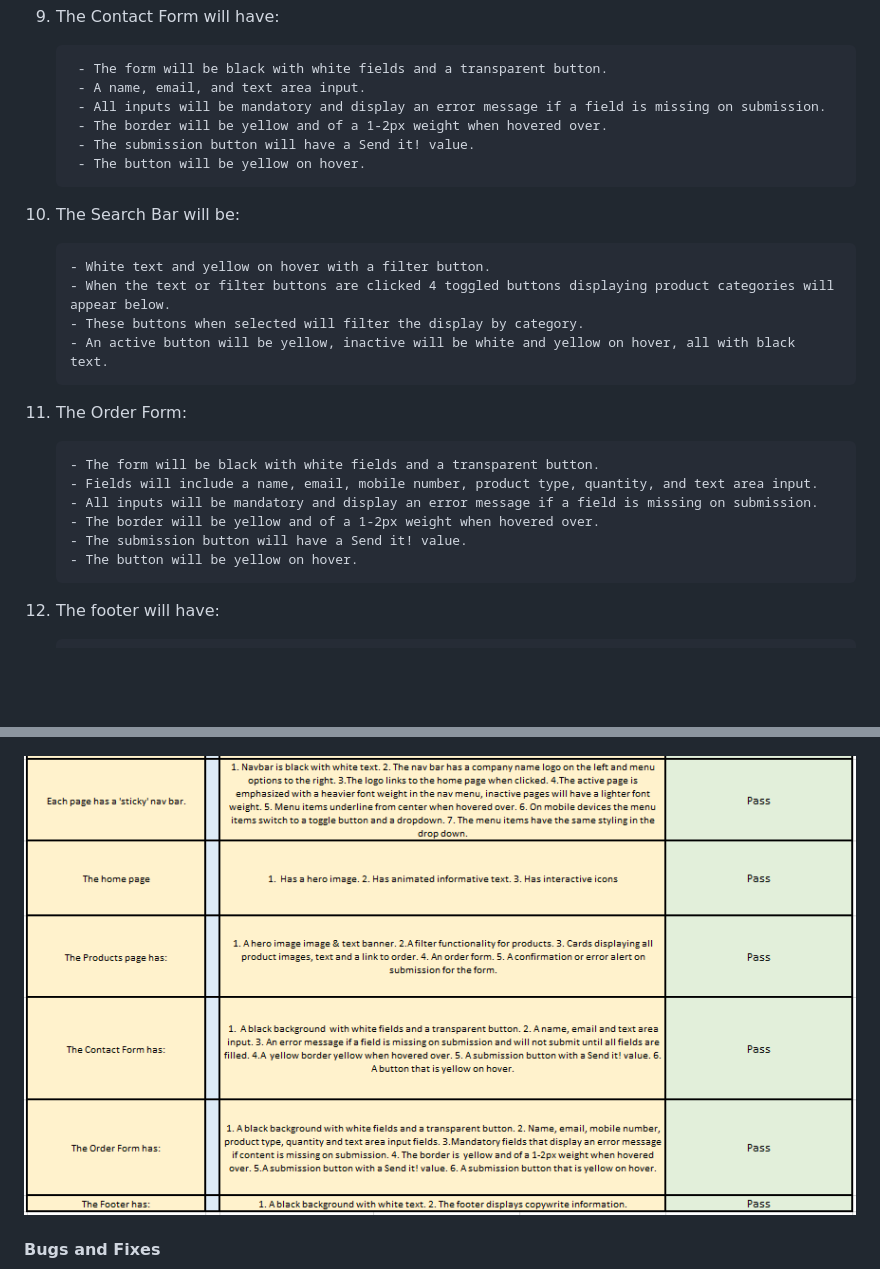
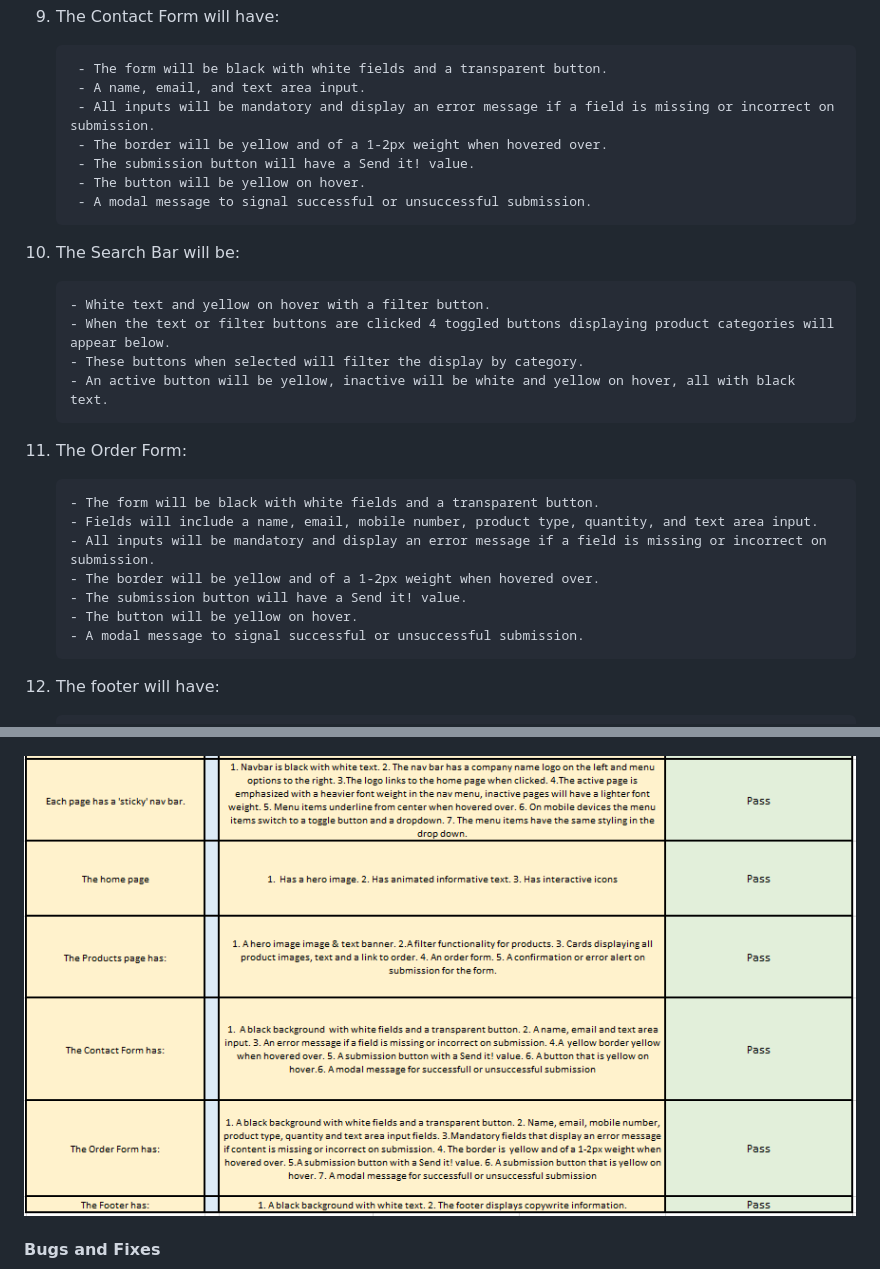
Before and after one commit to Code-Institute-Submissions/janeyrinn-jp_trading_AprResub, a Markdown page: README.md, 2 parts joined by grey strips. GitHub-like rendering; pictures changed too: testing/features-two.png; blank space fills up the shorter version.

Commit message:
Update Form Features

```diff
--- a/README.md
+++ b/README.md
@@ -234,10 +234,11 @@ Hero images have also been added to the products and contact page after design c
 
         - The form will be black with white fields and a transparent button.
         - A name, email, and text area input.
-        - All inputs will be mandatory and display an error message if a field is missing on submission.
+        - All inputs will be mandatory and display an error message if a field is missing or incorrect on submission.
         - The border will be yellow and of a 1-2px weight when hovered over.
         - The submission button will have a Send it! value.
         - The button will be yellow on hover.
+        - A modal message to signal successful or unsuccessful submission.
 
 10. The Search Bar will be:
 
@@ -250,10 +251,11 @@ Hero images have also been added to the products and contact page after design c
 
         - The form will be black with white fields and a transparent button.
         - Fields will include a name, email, mobile number, product type, quantity, and text area input.
-        - All inputs will be mandatory and display an error message if a field is missing on submission.
+        - All inputs will be mandatory and display an error message if a field is missing or incorrect on submission.
         - The border will be yellow and of a 1-2px weight when hovered over.
         - The submission button will have a Send it! value.
         - The button will be yellow on hover.
+        - A modal message to signal successful or unsuccessful submission.
 
 12. The footer will have:
 
```
Also changed, not shown: testing/features-one.png, 1 other file.
